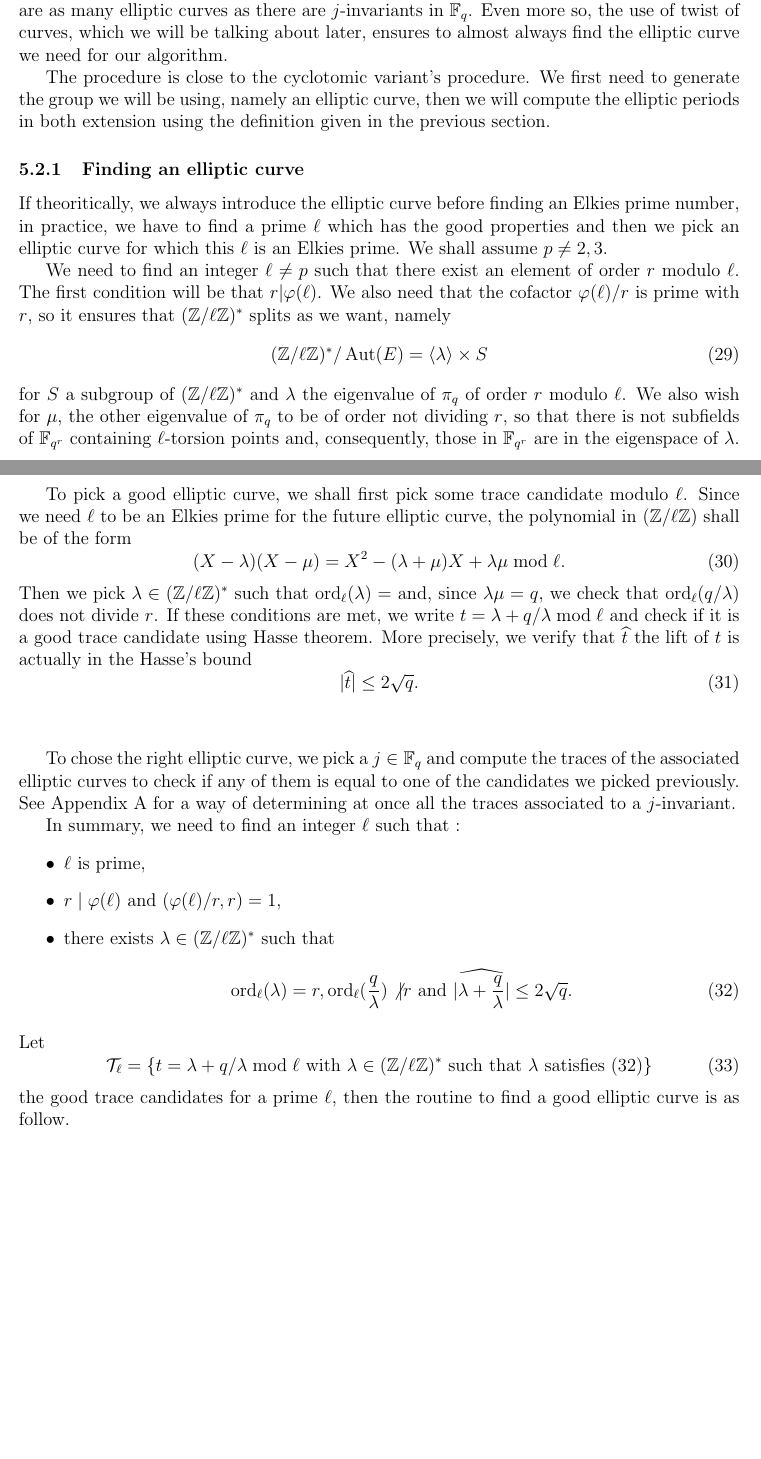
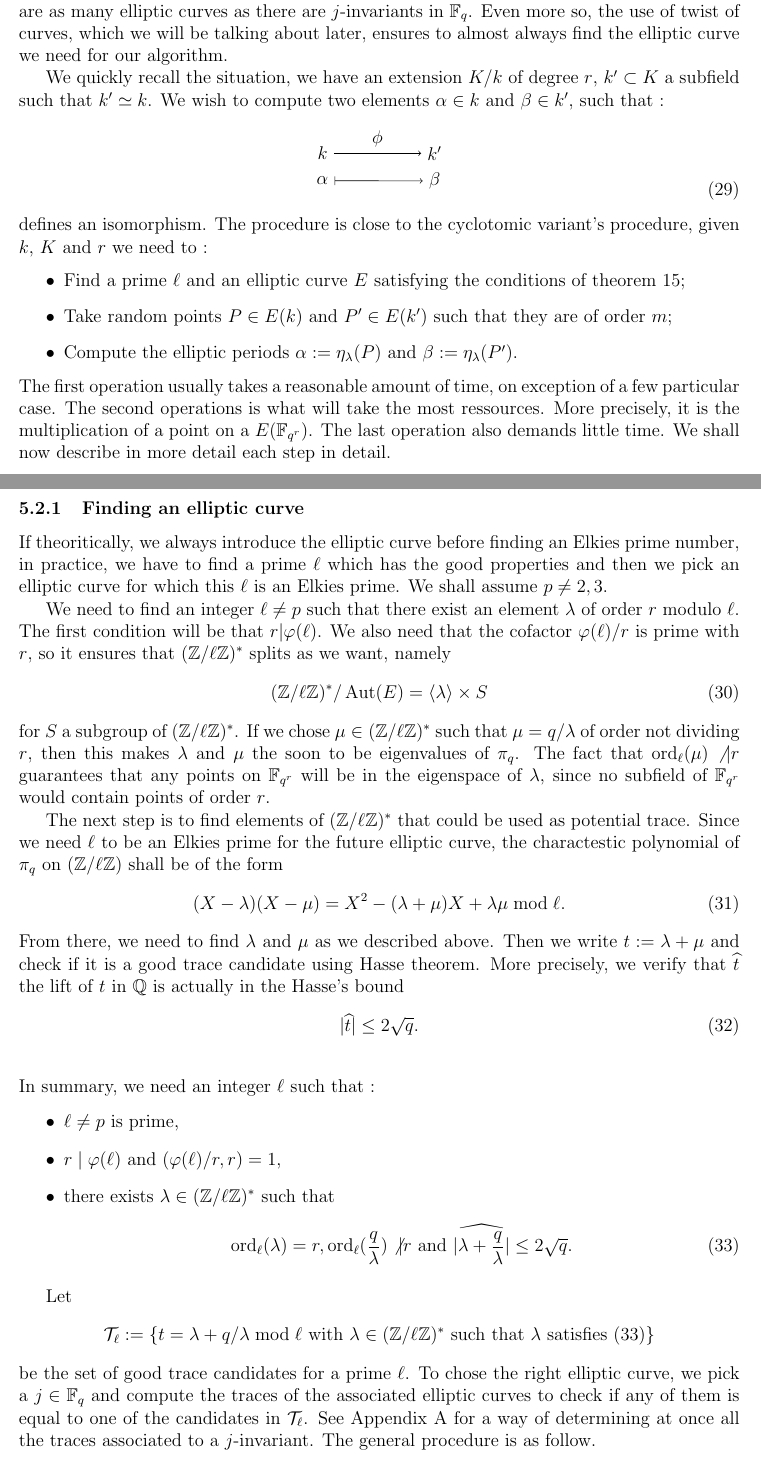
Before and after one commit to defeo/ffisom, a LaTeX paper (ffisom.tex): two parts of pages 22 and 23 of 30, joined at a grey line, cut so that both start at the same text, the shorter picture padded with empty space. Compiled offline with pdfLaTeX.

Commit message:
Restructuration of 4.2.1

```diff
--- a/ffisom.tex
+++ b/ffisom.tex
@@ -1523,10 +1523,37 @@ are $j$-invariants in $\F_q$. Even more so, the use of twist of curves, which we
 will be talking about later, ensures to almost always find the elliptic curve we
 need for our algorithm.
 
-The procedure is close to the cyclotomic variant's procedure. We first need to
-generate the group we will be using, namely an elliptic curve, then we will
-compute the elliptic periods in both extension using the definition given in the
-previous section.
+ We quickly recall the situation, we have an extension $K/k$ of degree $r$,
+$k'\subset K$ a subfield such that $k'\simeq k$. We wish to compute two elements
+$\alpha\in k$ and $\beta\in k'$, such that :
+\begin{equation}
+\begin{tikzpicture}
+    \node (k) {$k$};
+    \node[below=0.1cm of k] (alpha) {$\alpha$};
+    \node[right=2cm of k] (kp) {$k'$};
+    \node[below=0cm of kp] (beta) {$\beta$};
+
+    \draw[->] (k) edge node[auto] {$\phi$} (kp);
+    \draw[|->] (alpha) edge node[auto] {} (beta);
+
+\end{tikzpicture}
+\end{equation}
+defines an isomorphism.
+The procedure is close to the cyclotomic variant's procedure, given $k$, $K$
+and $r$ we need to :
+\begin{itemize}
+    \item Find a prime $\ell$ and an elliptic curve $E$ satisfying the
+conditions of theorem \ref{theorem:ellperiods};
+    \item Take random points $P\in E(k)$ and $P'\in E(k')$ such that they are of
+order $m$;
+    \item Compute the elliptic periods $\alpha := \eta_{\lambda}(P)$ and $\beta
+:= \eta_\lambda(P')$.
+\end{itemize}
+The first operation usually takes a reasonable amount of time, on exception of a
+few particular case. The second operations is what will take the most ressources.
+More precisely, it is the multiplication of a point on a $E(\F_{q^r})$. The last
+operation also demands little time. We shall now describe in more
+detail each step in detail.
 
 \subsubsection{Finding an elliptic curve}
 If theoritically, we always introduce the elliptic curve before finding an
@@ -1534,58 +1561,58 @@ Elkies prime number, in practice, we have to find a prime $\ell$ which has the g
 properties and then we pick an elliptic curve for which this $\ell$ is an Elkies
 prime. We shall assume $p\neq2,3$.
 
-We need to find an integer $\ell\neq p$ such that there exist an element of order $r$
-modulo $\ell$. The first condition will be that $r|\varphi(\ell)$. We also need
-that the cofactor $\varphi(\ell)/r$ is prime with $r$, so it ensures that
-$(\Z/\ell\Z)^{\ast}$ splits as we want, namely
+We need to find an integer $\ell\neq p$ such that there exist an element
+$\lambda$ of order $r$ modulo $\ell$. The first condition will be that
+$r|\varphi(\ell)$. We also need that the cofactor $\varphi(\ell)/r$ is prime
+with $r$, so it ensures that $(\Z/\ell\Z)^{\ast}$ splits as we want, namely
 \begin{equation}
 (\Z/\ell\Z)^{\ast}/\Aut(E)=\langle{\lambda}\rangle\times S
 \end{equation}
-for $S$ a subgroup of $(\Z/\ell\Z)^{\ast}$ and $\lambda$ the eigenvalue of $\pi_q$ of
-order $r$ modulo $\ell$. We also wish for $\mu$, the other eigenvalue of $\pi_q$ to
-be of order not dividing $r$, so that there is not subfields of $\F_{q^r}$
-containing $\ell$-torsion points and, consequently, those in $\F_{q^r}$ are in the
-eigenspace of $\lambda$.
-
-To pick a good elliptic curve, we shall first pick some trace candidate modulo
-$\ell$. Since we need $\ell$ to be an Elkies prime for the future elliptic curve, the
-polynomial in $(\Z/\ell\Z)$ shall be of the form
+for $S$ a subgroup of $(\Z/\ell\Z)^{\ast}$. If we chose
+$\mu\in(\Z/\ell\Z)^{\ast}$ such that $\mu = q/\lambda$ of order not dividing
+$r$, then this makes $\lambda$ and $\mu$ the soon to be eigenvalues of $\pi_q$. The
+fact that $\order_\ell(\mu)\not|r$ guarantees that any points on $\F_{q^r}$ will be
+in the eigenspace of $\lambda$, since no subfield of $\F_{q^r}$ would contain
+points of order $r$.
+
+The next step is to find elements of $(\Z/\ell\Z)^{\ast}$ that could be used as
+potential trace. Since we need $\ell$ to be an Elkies prime for the future
+elliptic curve, the charactestic polynomial of $\pi_q$ on $(\Z/\ell\Z)$ shall
+be of the form
 \begin{equation}
 (X - \lambda)(X - \mu) = X^2 - (\lambda + \mu)X + \lambda\mu \bmod \ell.
 \end{equation}
-Then we pick $\lambda\in(\Z/\ell\Z)^{\ast}$ such that $\order_\ell(\lambda)= $
-and, since $\lambda\mu = q$, we check that $\order_\ell(q/\lambda)$ does not
-divide $r$. If these conditions are met, we write $t=\lambda+q/\lambda\bmod\ell$
-and check if it is a good trace candidate using Hasse theorem. More precisely,
-we verify that $\widehat{t}$ the lift of $t$ is actually in the Hasse's bound
+From there, we need to find $\lambda$ and $\mu$ as we described above. Then we
+write $t:=\lambda+\mu$ and check if it is a good trace candidate using
+Hasse theorem. More precisely, we verify that $\widehat{t}$ the lift of $t$ in
+$\Q$ is actually in the Hasse's bound
 \begin{equation}
 |\widehat{t}| \leq 2\sqrt{q}.
 \end{equation}\\
-
+In summary, we need an integer $\ell$ such that :
+\begin{itemize}
+    \item $\ell\neq p$ is prime,
+    \item $r\mid\varphi(\ell)$ and $(\varphi(\ell)/r,r)=1$,
+    \item there exists $\lambda\in(\Z/\ell\Z)^{\ast}$ such that
+\begin{equation}
+\label{equation:ordeigen}
+\order_\ell(\lambda) = r,\order_\ell(\dfrac{q}{\lambda}) \not| r\text{ and }|\widehat{\lambda + \dfrac{q}{\lambda}}| \leq 2\sqrt{q}.
+\end{equation}
+\end{itemize}
+
+Let
+\[
+\mathcal{T}_\ell := \lbrace{t = \lambda + q/\lambda \bmod \ell \text{ with } \lambda\in(\Z/\ell\Z)^{\ast}
+\text{ such that } \lambda \text{ satisfies
+}(\ref{equation:ordeigen})}\rbrace
+\]
+be the set of good trace candidates for a prime $\ell$.
 To chose the right elliptic curve, we pick a $j\in\F_q$ and compute
 the traces of the associated elliptic curves to check if any of them
-is equal to one of the candidates we picked previously. See
+is equal to one of the candidates in $\mathcal{T}_\ell$. See
 Appendix~\ref{app:elliptic-curves} for a way of determining at once
-all the traces associated to a $j$-invariant.
-
-In summary, we need to find an integer $\ell$ such that :
-\begin{itemize}
-    \item $\ell$ is prime,
-    \item $r\mid\varphi(\ell)$ and $(\varphi(\ell)/r,r)=1$,
-    \item there exists $\lambda\in(\Z/\ell\Z)^{\ast}$ such that
-\begin{equation}
-\label{equation:ordeigen}
-\order_\ell(\lambda) = r,\order_\ell(\dfrac{q}{\lambda}) \not| r\text{ and }|\widehat{\lambda + \dfrac{q}{\lambda}}| \leq 2\sqrt{q}.
-\end{equation}
-\end{itemize}
-Let
-\begin{equation}
-\mathcal{T}_\ell = \lbrace{t = \lambda + q/\lambda \bmod \ell \text{ with } \lambda\in(\Z/\ell\Z)^{\ast}
-\text{ such that } \lambda \text{ satisfies
-}(\ref{equation:ordeigen})}\rbrace
-\end{equation}
-the good trace candidates for a prime $\ell$, then the routine to find a good
-elliptic curve is as follow.
+all the traces associated to a $j$-invariant. The general procedure is as
+follow.
 
 \begin{algorithm}
     [Selecting an elliptic curve]
```
Also changed, not shown: ffisom.tex (9 more changed lines).
